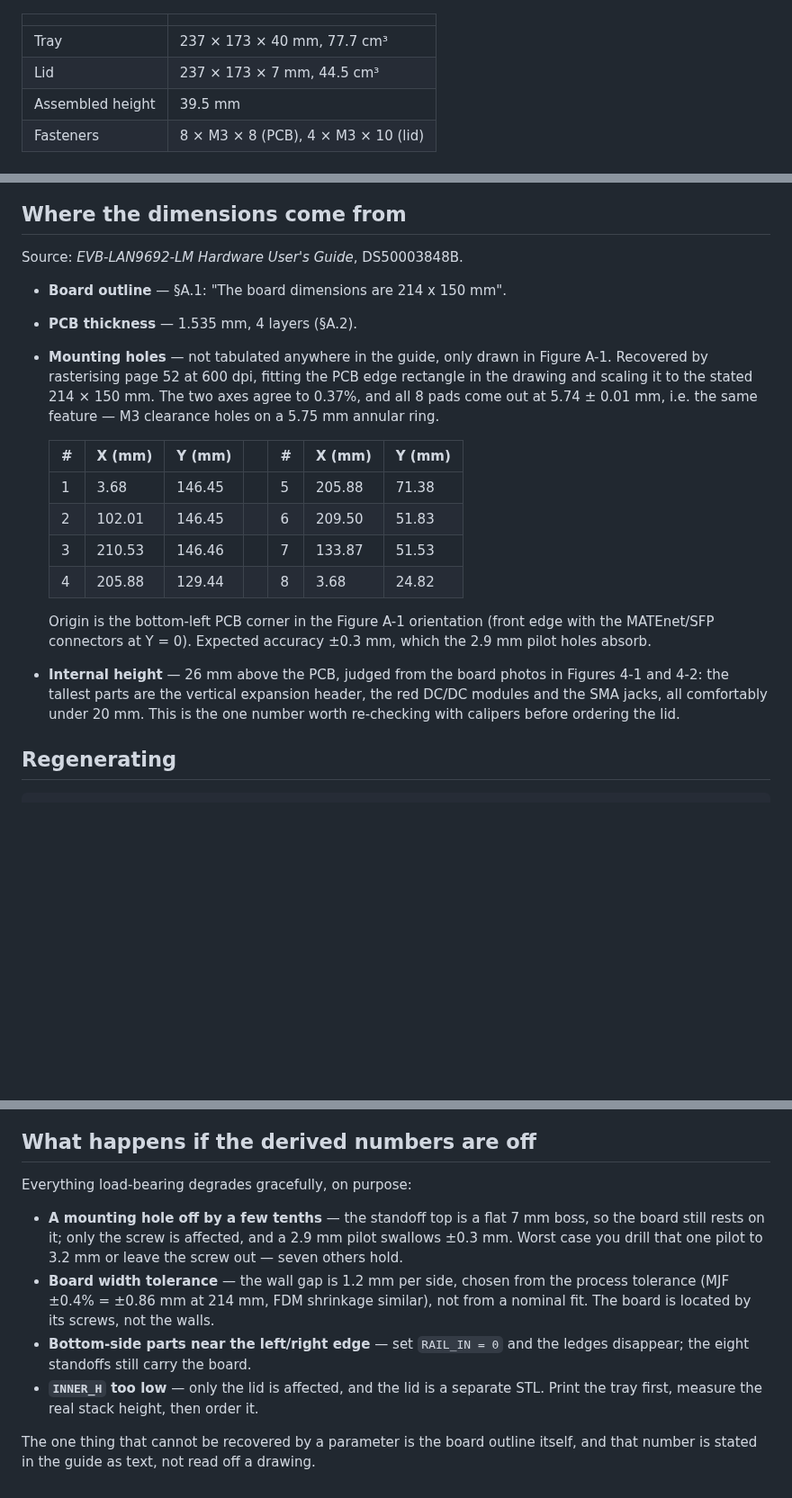
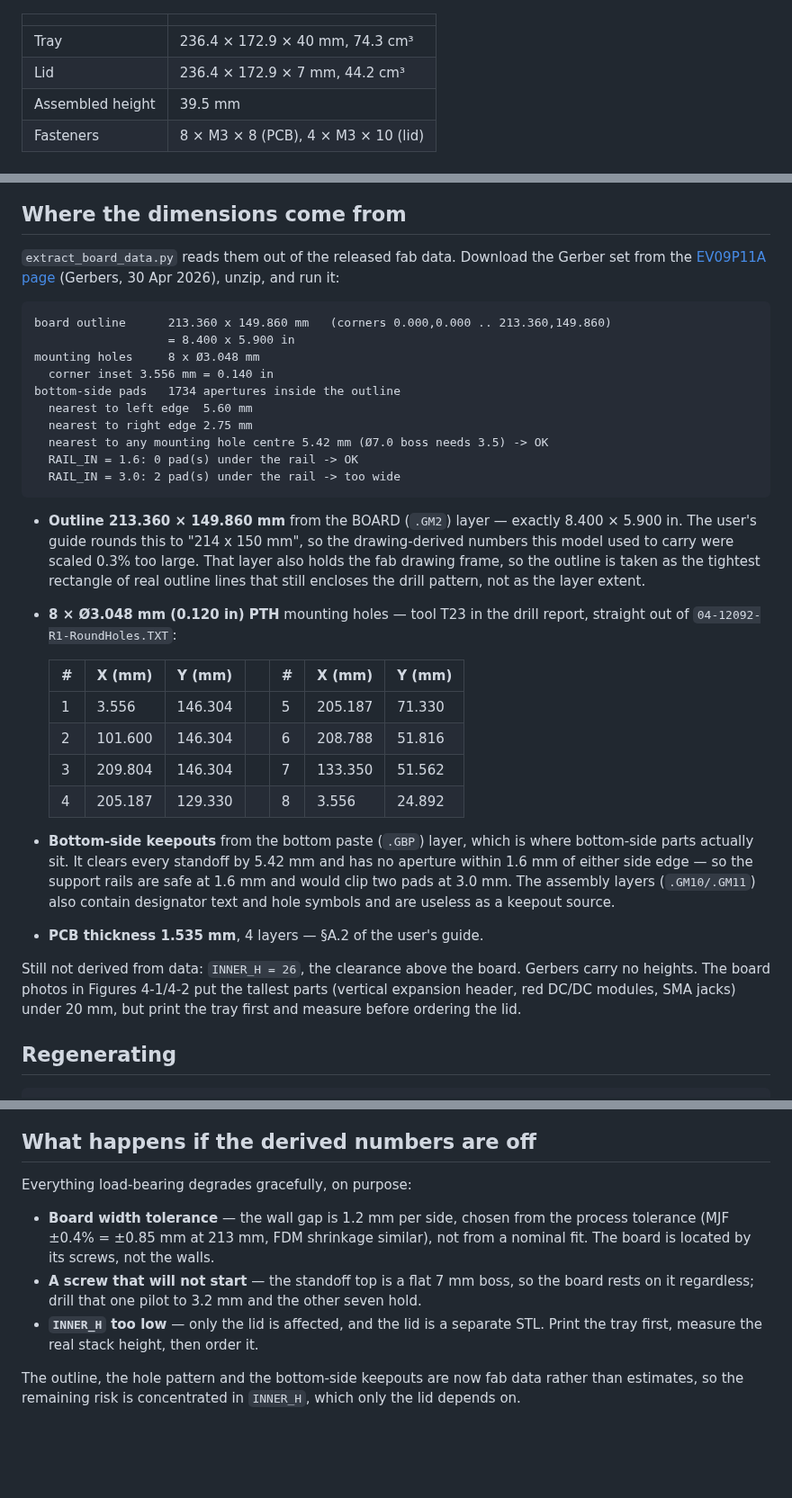
Before and after one commit to hwkim3330/stl-model, a Markdown page: lan9692-evb-case/README.md, 3 parts joined by grey strips. Shown at 90% size. Drawn GitHub-style; blank space fills up the shorter version.

````diff
--- a/lan9692-evb-case/README.md
+++ b/lan9692-evb-case/README.md
@@ -8,8 +9,8 @@ exists, so the geometry is generated from the official hardware documentation.
 
 | | |
 |---|---|
-| Tray | 237 × 173 × 40 mm, 77.7 cm³ |
-| Lid | 237 × 173 × 7 mm, 44.5 cm³ |
+| Tray | 236.4 × 172.9 × 40 mm, 74.3 cm³ |
+| Lid | 236.4 × 172.9 × 7 mm, 44.2 cm³ |
 | Assembled height | 39.5 mm |
 | Fasteners | 8 × M3 × 8 (PCB), 4 × M3 × 10 (lid) |
 
@@ -31,30 +32,51 @@ four corner posts that sit diagonally outboard of the PCB corners.
 
 ## Where the dimensions come from
 
-Source: *EVB-LAN9692-LM Hardware User's Guide*, DS50003848B.
+`extract_board_data.py` reads them out of the released fab data. Download the
+Gerber set from the [EV09P11A page](https://www.microchip.com/en-us/development-tool/EV09P11A)
+(Gerbers, 30 Apr 2026), unzip, and run it:
 
-* **Board outline** — §A.1: "The board dimensions are 214 x 150 mm".
-* **PCB thickness** — 1.535 mm, 4 layers (§A.2).
-* **Mounting holes** — not tabulated anywhere in the guide, only drawn in
-  Figure A-1. Recovered by rasterising page 52 at 600 dpi, fitting the PCB edge
-  rectangle in the drawing and scaling it to the stated 214 × 150 mm. The two
-  axes agree to 0.37%, and all 8 pads come out at 5.74 ± 0.01 mm, i.e. the same
-  feature — M3 clearance holes on a 5.75 mm annular ring.
+```
+board outline      213.360 x 149.860 mm   (corners 0.000,0.000 .. 213.360,149.860)
+                   = 8.400 x 5.900 in
+mounting holes     8 x Ø3.048 mm
+  corner inset 3.556 mm = 0.140 in
+bottom-side pads   1734 apertures inside the outline
+  nearest to left edge  5.60 mm
+  nearest to right edge 2.75 mm
+  nearest to any mounting hole centre 5.42 mm (Ø7.0 boss needs 3.5) -> OK
+  RAIL_IN = 1.6: 0 pad(s) under the rail -> OK
+  RAIL_IN = 3.0: 2 pad(s) under the rail -> too wide
+```
+
+* **Outline 213.360 × 149.860 mm** from the BOARD (`.GM2`) layer — exactly
+  8.400 × 5.900 in. The user's guide rounds this to "214 x 150 mm", so the
+  drawing-derived numbers this model used to carry were scaled 0.3% too large.
+  That layer also holds the fab drawing frame, so the outline is taken as the
+  tightest rectangle of real outline lines that still encloses the drill
+  pattern, not as the layer extent.
+* **8 × Ø3.048 mm (0.120 in) PTH** mounting holes — tool T23 in the drill
+  report, straight out of `04-12092-R1-RoundHoles.TXT`:
 
   | # | X (mm) | Y (mm) |  | # | X (mm) | Y (mm) |
   |---|---|---|---|---|---|---|
-  | 1 | 3.68 | 146.45 | | 5 | 205.88 | 71.38 |
-  | 2 | 102.01 | 146.45 | | 6 | 209.50 | 51.83 |
-  | 3 | 210.53 | 146.46 | | 7 | 133.87 | 51.53 |
-  | 4 | 205.88 | 129.44 | | 8 | 3.68 | 24.82 |
+  | 1 | 3.556 | 146.304 | | 5 | 205.187 | 71.330 |
+  | 2 | 101.600 | 146.304 | | 6 | 208.788 | 51.816 |
+  | 3 | 209.804 | 146.304 | | 7 | 133.350 | 51.562 |
+  | 4 | 205.187 | 129.330 | | 8 | 3.556 | 24.892 |
 
-  Origin is the bottom-left PCB corner in the Figure A-1 orientation (front
-  edge with the MATEnet/SFP connectors at Y = 0). Expected accuracy ±0.3 mm,
-  which the 2.9 mm pilot holes absorb.
-* **Internal height** — 26 mm above the PCB, judged from the board photos in
-  Figures 4-1 and 4-2: the tallest parts are the vertical expansion header, the
-  red DC/DC modules and the SMA jacks, all comfortably under 20 mm. This is the
-  one number worth re-checking with calipers before ordering the lid.
+* **Bottom-side keepouts** from the bottom paste (`.GBP`) layer, which is where
+  bottom-side parts actually sit. It clears every standoff by 5.42 mm and has no
+  aperture within 1.6 mm of either side edge — so the support rails are safe at
+  1.6 mm and would clip two pads at 3.0 mm. The assembly layers (`.GM10/.GM11`)
+  also contain designator text and hole symbols and are useless as a keepout
+  source.
+* **PCB thickness 1.535 mm**, 4 layers — §A.2 of the user's guide.
+
+Still not derived from data: `INNER_H = 26`, the clearance above the board.
+Gerbers carry no heights. The board photos in Figures 4-1/4-2 put the tallest
+parts (vertical expansion header, red DC/DC modules, SMA jacks) under 20 mm, but
+print the tray first and measure before ordering the lid.
 
 ## Regenerating
 
@@ -96,17 +120,15 @@ option.
 
 Everything load-bearing degrades gracefully, on purpose:
 
-* **A mounting hole off by a few tenths** — the standoff top is a flat 7 mm
-  boss, so the board still rests on it; only the screw is affected, and a
-  2.9 mm pilot swallows ±0.3 mm. Worst case you drill that one pilot to 3.2 mm
-  or leave the screw out — seven others hold.
 * **Board width tolerance** — the wall gap is 1.2 mm per side, chosen from the
-  process tolerance (MJF ±0.4% = ±0.86 mm at 214 mm, FDM shrinkage similar),
+  process tolerance (MJF ±0.4% = ±0.85 mm at 213 mm, FDM shrinkage similar),
   not from a nominal fit. The board is located by its screws, not the walls.
-* **Bottom-side parts near the left/right edge** — set `RAIL_IN = 0` and the
-  ledges disappear; the eight standoffs still carry the board.
+* **A screw that will not start** — the standoff top is a flat 7 mm boss, so the
+  board rests on it regardless; drill that one pilot to 3.2 mm and the other
+  seven hold.
 * **`INNER_H` too low** — only the lid is affected, and the lid is a separate
   STL. Print the tray first, measure the real stack height, then order it.
 
-The one thing that cannot be recovered by a parameter is the board outline
-itself, and that number is stated in the guide as text, not read off a drawing.
+The outline, the hole pattern and the bottom-side keepouts are now fab data
+rather than estimates, so the remaining risk is concentrated in `INNER_H`, which
+only the lid depends on.
````
Also changed, not shown: other parts of lan9692-evb-case/README.md (+5 -2 lines), README.md (+18 -11 lines), lilygo-t-eth-elite-case/README.md (+46 -16 lines), lan9692-evb-case/img/assembly.png, lan9692-evb-case/img/tray_iso.png, lan9692-evb-case/img/tray_top.png, 7 other files.
